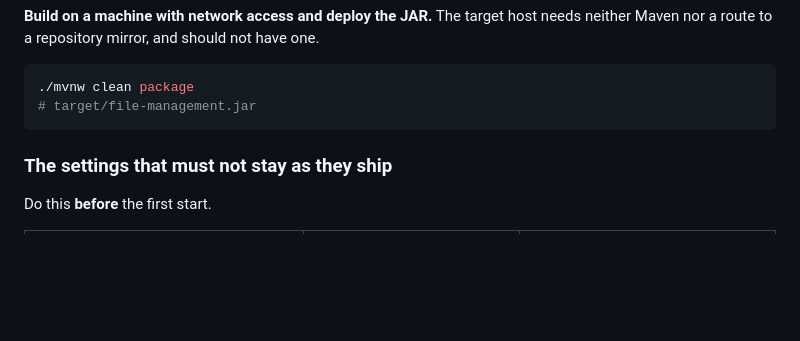
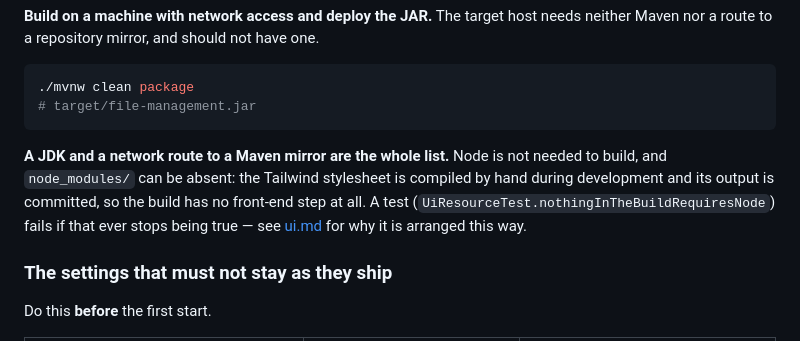
Before and after one commit to hnpanther/file-management, a Markdown page: docs/deployment.md, the part around the change. GitHub-like rendering; blank space fills up the shorter version.

````diff
--- a/docs/deployment.md
+++ b/docs/deployment.md
@@ -26,6 +26,12 @@ nor a route to a repository mirror, and should not have one.
 ./mvnw clean package
 # target/file-management.jar
 ```
+
+**A JDK and a network route to a Maven mirror are the whole list.** Node is not needed to build,
+and `node_modules/` can be absent: the Tailwind stylesheet is compiled by hand during development
+and its output is committed, so the build has no front-end step at all. A test
+(`UiResourceTest.nothingInTheBuildRequiresNode`) fails if that ever stops being true — see
+[ui.md](ui.md) for why it is arranged this way.
 
 ### The settings that must not stay as they ship
 
````
Also changed, not shown: docs/ui.md (+52 -5 lines).
